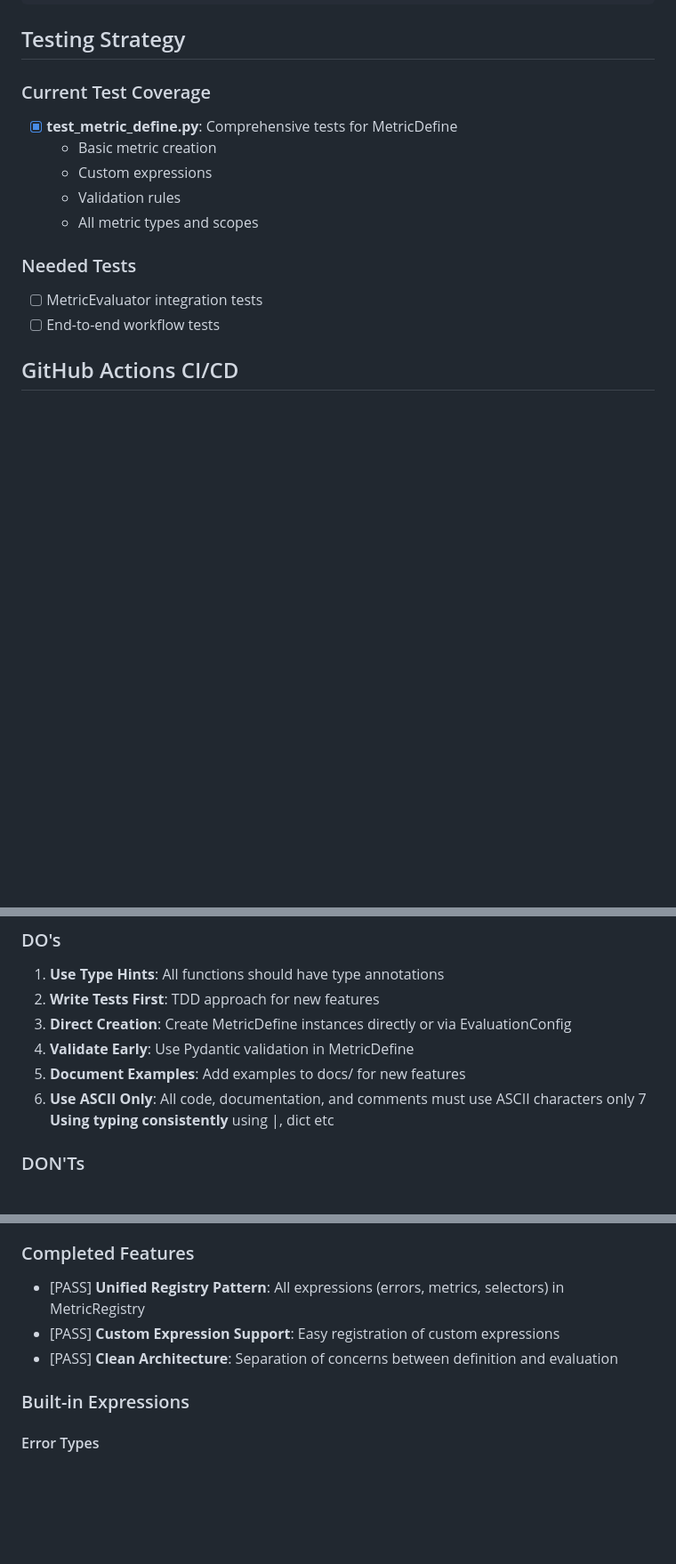
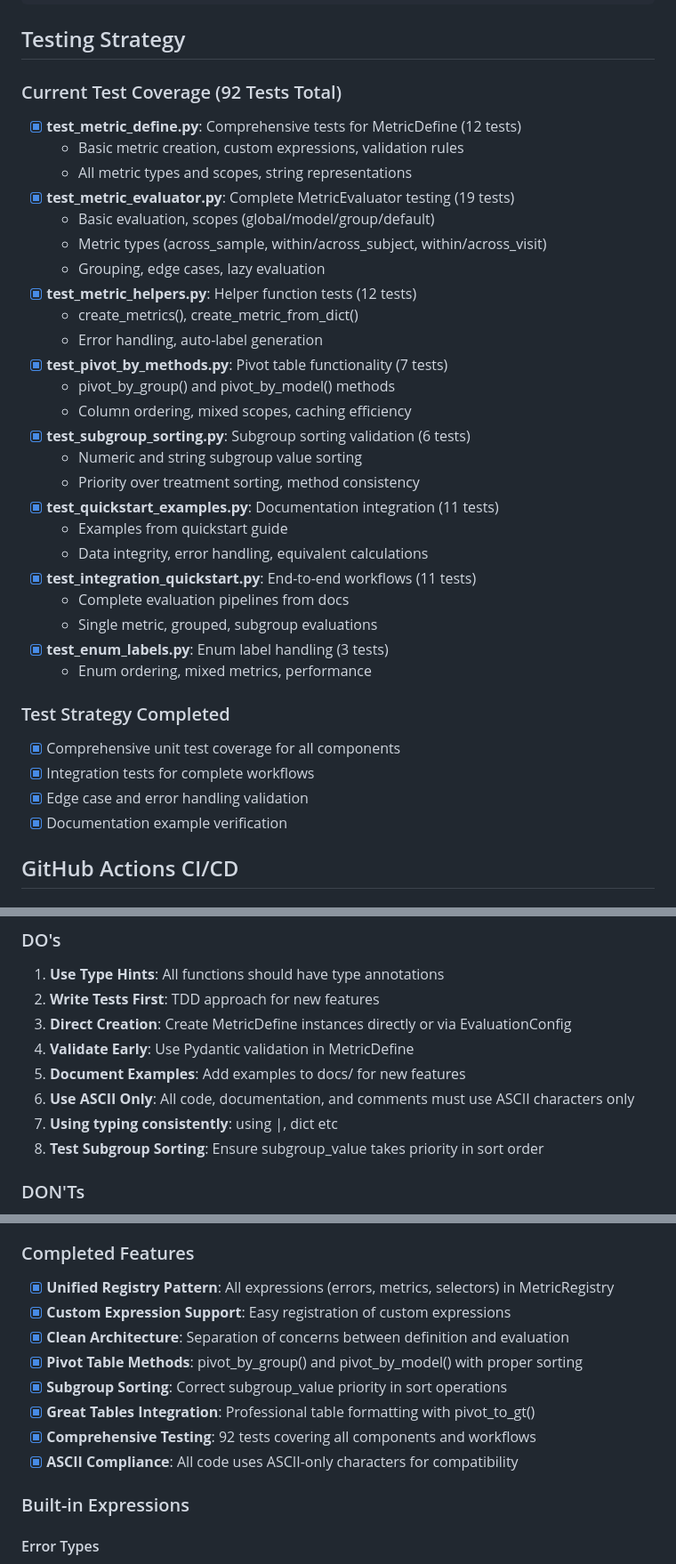
Before and after one commit to elong0527/demo_eval_metric, a Markdown page: CLAUDE.md, 3 parts joined by grey strips. Shown: that part at 89% size. Rendered like a GitHub page; blank space fills up the shorter version.

```diff
--- a/CLAUDE.md
+++ b/CLAUDE.md
@@ -287,16 +294,37 @@ metrics = create_metrics(configs)
 
 ## Testing Strategy
 
-### Current Test Coverage
-- [x] **test_metric_define.py**: Comprehensive tests for MetricDefine
-  - Basic metric creation
-  - Custom expressions
-  - Validation rules
-  - All metric types and scopes
+### Current Test Coverage (92 Tests Total)
+- [x] **test_metric_define.py**: Comprehensive tests for MetricDefine (12 tests)
+  - Basic metric creation, custom expressions, validation rules
+  - All metric types and scopes, string representations
+- [x] **test_metric_evaluator.py**: Complete MetricEvaluator testing (19 tests)
+  - Basic evaluation, scopes (global/model/group/default)
+  - Metric types (across_sample, within/across_subject, within/across_visit)
+  - Grouping, edge cases, lazy evaluation
+- [x] **test_metric_helpers.py**: Helper function tests (12 tests)
+  - create_metrics(), create_metric_from_dict()
+  - Error handling, auto-label generation
+- [x] **test_pivot_by_methods.py**: Pivot table functionality (7 tests)
+  - pivot_by_group() and pivot_by_model() methods
+  - Column ordering, mixed scopes, caching efficiency
+- [x] **test_subgroup_sorting.py**: Subgroup sorting validation (6 tests)
+  - Numeric and string subgroup value sorting
+  - Priority over treatment sorting, method consistency
+- [x] **test_quickstart_examples.py**: Documentation integration (11 tests)
+  - Examples from quickstart guide
+  - Data integrity, error handling, equivalent calculations
+- [x] **test_integration_quickstart.py**: End-to-end workflows (11 tests)
+  - Complete evaluation pipelines from docs
+  - Single metric, grouped, subgroup evaluations
+- [x] **test_enum_labels.py**: Enum label handling (3 tests)
+  - Enum ordering, mixed metrics, performance
 
-### Needed Tests
-- [ ] MetricEvaluator integration tests
-- [ ] End-to-end workflow tests
+### Test Strategy Completed
+- [x] Comprehensive unit test coverage for all components
+- [x] Integration tests for complete workflows
+- [x] Edge case and error handling validation
+- [x] Documentation example verification
 
 ## GitHub Actions CI/CD
 
@@ -325,7 +353,8 @@ metrics = create_metrics(configs)
 4. **Validate Early**: Use Pydantic validation in MetricDefine
 5. **Document Examples**: Add examples to docs/ for new features
 6. **Use ASCII Only**: All code, documentation, and comments must use ASCII characters only
-7  **Using typing consistently** using |, dict etc
+7. **Using typing consistently**: using |, dict etc
+8. **Test Subgroup Sorting**: Ensure subgroup_value takes priority in sort order
 
 ### DON'Ts
 1. **Don't Modify plan/**: Reference only, contains original design
@@ -416,9 +467,14 @@ from polars_eval_metrics import MetricDefine
 5. **Expression composition**: Build complex metrics from simpler ones
 
 ### Completed Features
-- [PASS] **Unified Registry Pattern**: All expressions (errors, metrics, selectors) in MetricRegistry
-- [PASS] **Custom Expression Support**: Easy registration of custom expressions
-- [PASS] **Clean Architecture**: Separation of concerns between definition and evaluation
+- [x] **Unified Registry Pattern**: All expressions (errors, metrics, selectors) in MetricRegistry
+- [x] **Custom Expression Support**: Easy registration of custom expressions
+- [x] **Clean Architecture**: Separation of concerns between definition and evaluation
+- [x] **Pivot Table Methods**: pivot_by_group() and pivot_by_model() with proper sorting
+- [x] **Subgroup Sorting**: Correct subgroup_value priority in sort operations
+- [x] **Great Tables Integration**: Professional table formatting with pivot_to_gt()
+- [x] **Comprehensive Testing**: 92 tests covering all components and workflows
+- [x] **ASCII Compliance**: All code uses ASCII-only characters for compatibility
 
 ### Built-in Expressions
 
```
Also changed, not shown: other parts of CLAUDE.md (+32 -3 lines).
